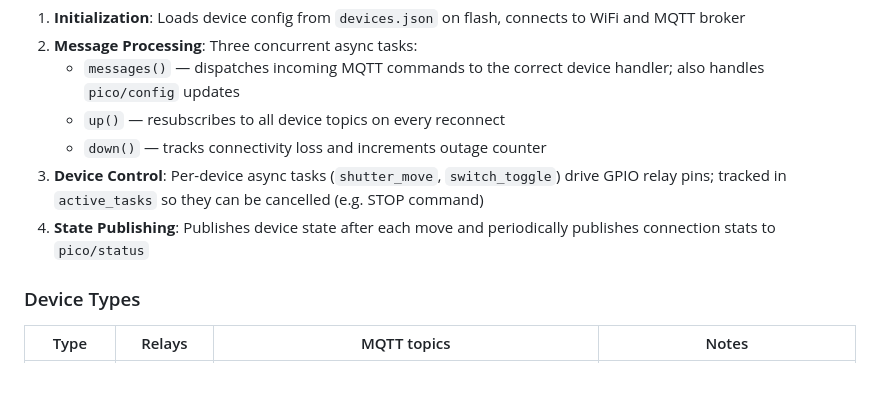
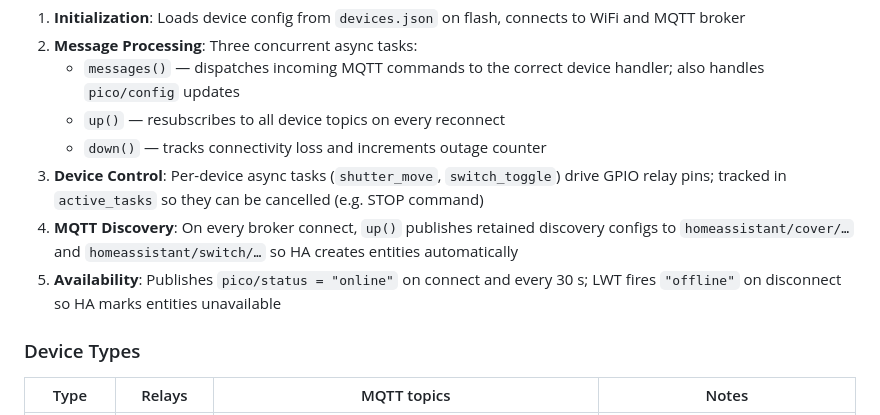
Before and after one commit to peterlucz/micropython-shutter, a Markdown page: CLAUDE.md, the part around one of its changes. Rendered like a GitHub page; blank space fills up the shorter version.

```diff
--- a/CLAUDE.md
+++ b/CLAUDE.md
@@ -16,7 +16,8 @@ The application uses an **asynchronous event-driven architecture** with the foll
    - `up()` — resubscribes to all device topics on every reconnect
    - `down()` — tracks connectivity loss and increments outage counter
 3. **Device Control**: Per-device async tasks (`shutter_move`, `switch_toggle`) drive GPIO relay pins; tracked in `active_tasks` so they can be cancelled (e.g. STOP command)
-4. **State Publishing**: Publishes device state after each move and periodically publishes connection stats to `pico/status`
+4. **MQTT Discovery**: On every broker connect, `up()` publishes retained discovery configs to `homeassistant/cover/…` and `homeassistant/switch/…` so HA creates entities automatically
+5. **Availability**: Publishes `pico/status = "online"` on connect and every 30 s; LWT fires `"offline"` on disconnect so HA marks entities unavailable
 
 ### Device Types
 
```
Also changed, not shown: other parts of CLAUDE.md (+24 -20 lines).
